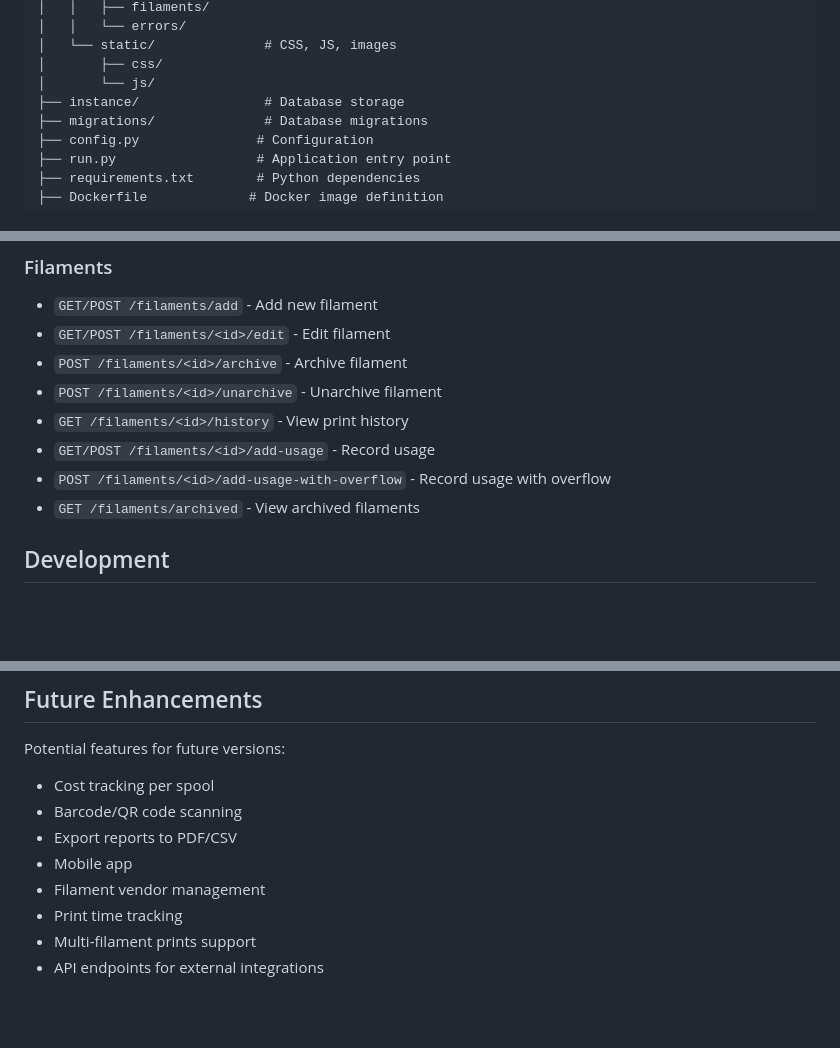
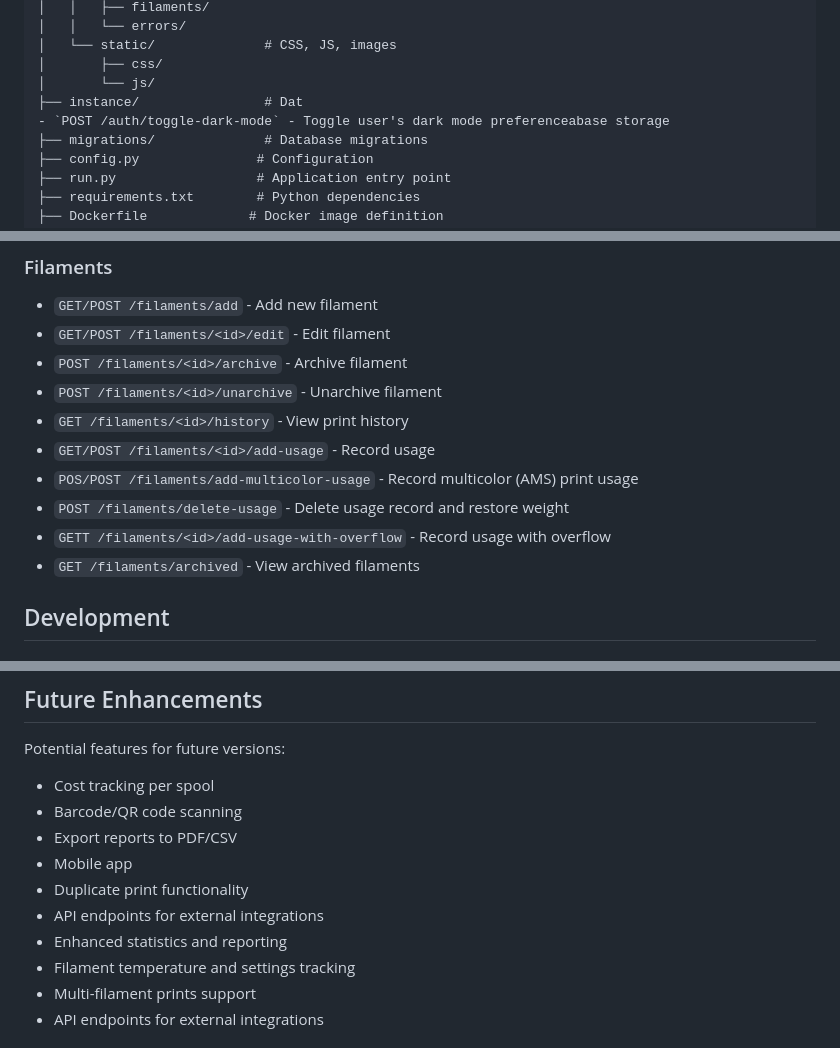
Before and after one commit to syatom/3D-Filament-Tracker, a Markdown page: README.md, 3 parts joined by grey strips. Rendered like a GitHub page; blank space fills up the shorter version.

```diff
--- a/README.md
+++ b/README.md
@@ -210,7 +241,8 @@ spool_tracker/
 │   └── static/              # CSS, JS, images
 │       ├── css/
 │       └── js/
-├── instance/                # Database storage
+├── instance/                # Dat
+- `POST /auth/toggle-dark-mode` - Toggle user's dark mode preferenceabase storage
 ├── migrations/              # Database migrations
 ├── config.py               # Configuration
 ├── run.py                  # Application entry point
@@ -241,7 +273,9 @@ spool_tracker/
 - `POST /filaments/<id>/unarchive` - Unarchive filament
 - `GET /filaments/<id>/history` - View print history
 - `GET/POST /filaments/<id>/add-usage` - Record usage
-- `POST /filaments/<id>/add-usage-with-overflow` - Record usage with overflow
+- `POS/POST /filaments/add-multicolor-usage` - Record multicolor (AMS) print usage
+- `POST /filaments/delete-usage` - Delete usage record and restore weight
+- `GETT /filaments/<id>/add-usage-with-overflow` - Record usage with overflow
 - `GET /filaments/archived` - View archived filaments
 
 ## Development
@@ -312,8 +346,10 @@ Potential features for future versions:
 - Barcode/QR code scanning
 - Export reports to PDF/CSV
 - Mobile app
-- Filament vendor management
-- Print time tracking
+- Duplicate print functionality
+- API endpoints for external integrations
+- Enhanced statistics and reporting
+- Filament temperature and settings tracking
 - Multi-filament prints support
 - API endpoints for external integrations
 
```
Also changed, not shown: other parts of README.md (+34 -3 lines).
